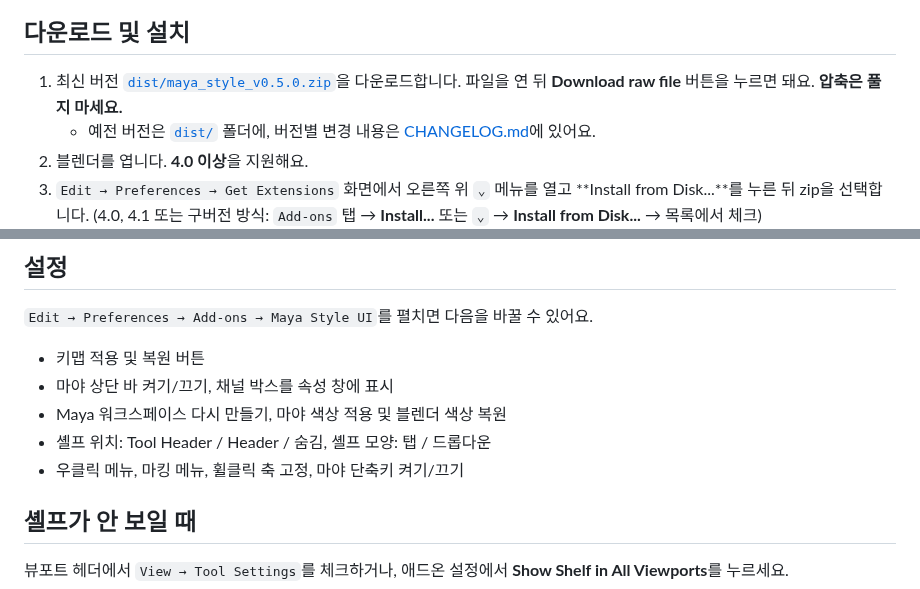
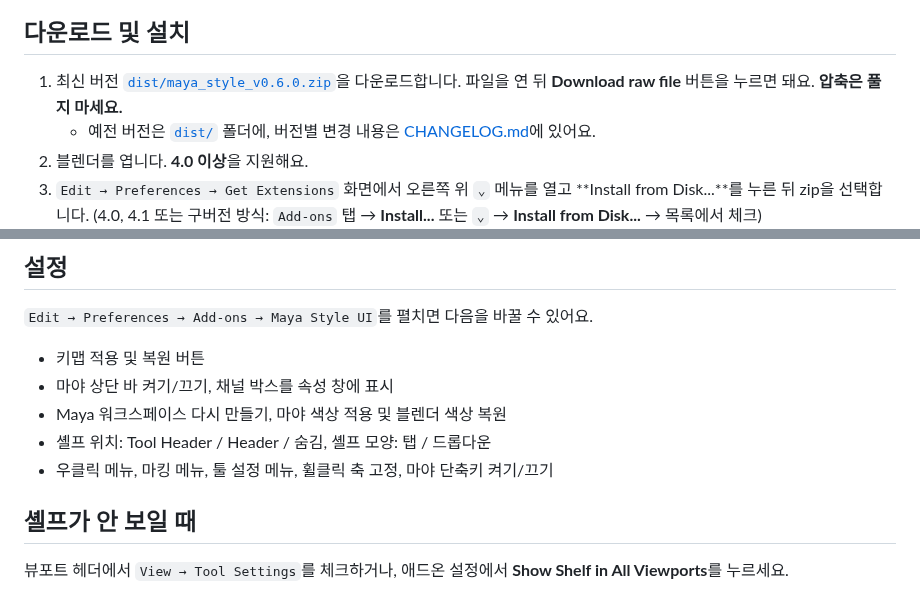
Before and after one commit to 9amechoung/BlanderToMaya, a Markdown page: README.md, 2 parts joined by grey strips. Drawn GitHub-style.

```diff
--- a/README.md
+++ b/README.md
@@ -6,7 +6,7 @@
 
 ## 다운로드 및 설치
 
-1. 최신 버전 [`dist/maya_style_v0.5.0.zip`](dist/maya_style_v0.5.0.zip)을 다운로드합니다. 파일을 연 뒤 **Download raw file** 버튼을 누르면 돼요. **압축은 풀지 마세요.**
+1. 최신 버전 [`dist/maya_style_v0.6.0.zip`](dist/maya_style_v0.6.0.zip)을 다운로드합니다. 파일을 연 뒤 **Download raw file** 버튼을 누르면 돼요. **압축은 풀지 마세요.**
    - 예전 버전은 [`dist/`](dist/) 폴더에, 버전별 변경 내용은 [CHANGELOG.md](CHANGELOG.md)에 있어요.
 2. 블렌더를 엽니다. **4.0 이상**을 지원해요.
 3. `Edit → Preferences → Get Extensions` 화면에서 오른쪽 위 `⌄` 메뉴를 열고 **Install from Disk...**를 누른 뒤 zip을 선택합니다.
@@ -166,7 +192,7 @@
 - 마야 상단 바 켜기/끄기, 채널 박스를 속성 창에 표시
 - Maya 워크스페이스 다시 만들기, 마야 색상 적용 및 블렌더 색상 복원
 - 셸프 위치: Tool Header / Header / 숨김, 셸프 모양: 탭 / 드롭다운
-- 우클릭 메뉴, 마킹 메뉴, 휠클릭 축 고정, 마야 단축키 켜기/끄기
+- 우클릭 메뉴, 마킹 메뉴, 툴 설정 메뉴, 휠클릭 축 고정, 마야 단축키 켜기/끄기
 
 ## 셸프가 안 보일 때
 뷰포트 헤더에서 `View → Tool Settings`를 체크하거나, 애드온 설정에서 **Show Shelf in All Viewports**를 누르세요.
```
Also changed, not shown: other parts of README.md (+26 -0 lines), CHANGELOG.md (+8 -0 lines), docs/screenshot_tool_menu.png (added), 7 other files.
